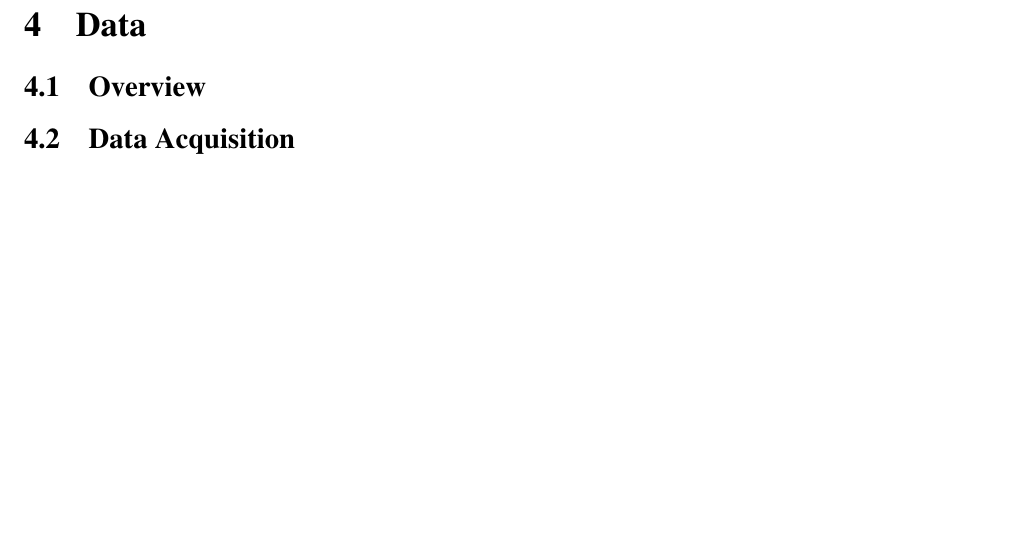
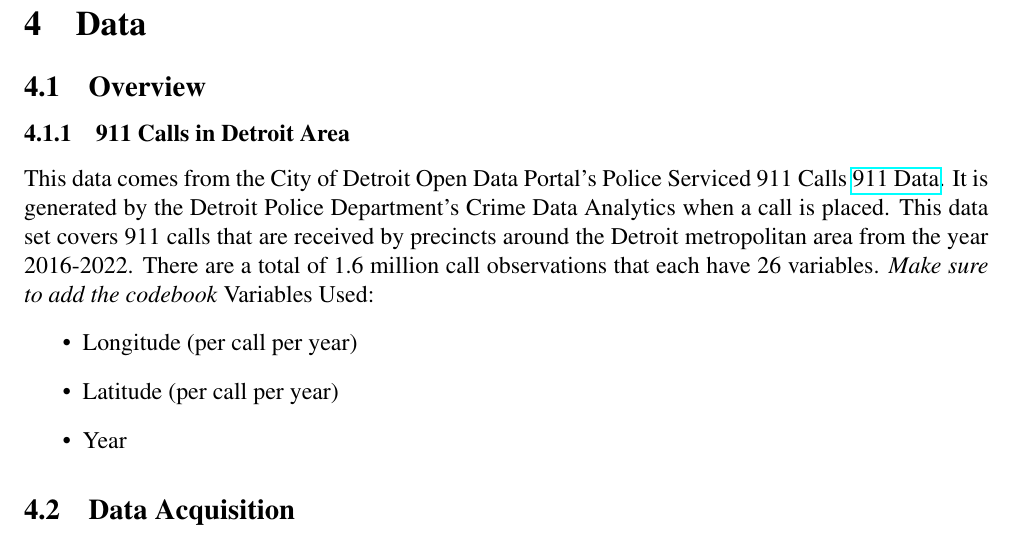
Before and after one commit to ecn310/course-project-zipcentercrime, a LaTeX document (project_crime.tex): part of page 2 of 4 before the commit and part of page 2 of 5 after it, cut so that both start at the same text, the shorter picture padded with empty space. Compiled offline with pdfLaTeX.

Commit message:
Updates from Overleaf

```diff
--- a/project_crime.tex
+++ b/project_crime.tex
@@ -72,6 +72,15 @@ Optional--may include in intro if it's short.
 \section{Data}
 \label{sec:data}
 \subsection{Overview}
+\subsubsection{911 Calls in Detroit Area}
+This data comes from the City of Detroit Open Data Portal's Police Serviced 911 Calls  \href{https://data.detroitmi.gov/datasets/detroitmi::police-serviced-911-calls/about}{911 Data}. It is generated by the Detroit Police Department's Crime Data Analytics when a call is placed. This data set covers 911 calls that are received by precincts around the Detroit metropolitan area from the year 2016-2022. There are a total of 1.6 million call observations that each have 26 variables.
+\textit{Make sure to add the codebook}
+Variables Used:
+\begin{itemize}
+    \item Longitude (per call per year)
+    \item Latitude (per call per year)
+    \item Year
+\end{itemize}
 
 \subsection{Data Acquisition}
 \subsection{Data Manipulation}
```
